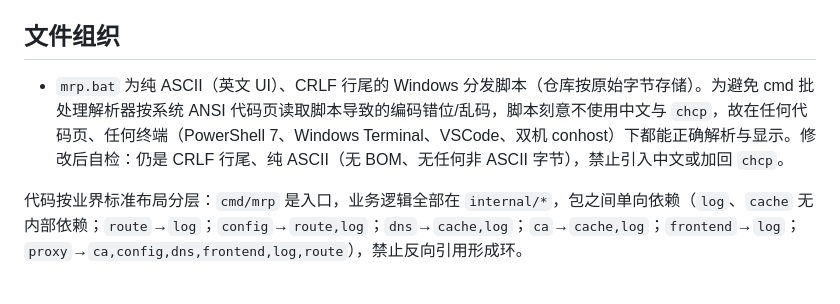
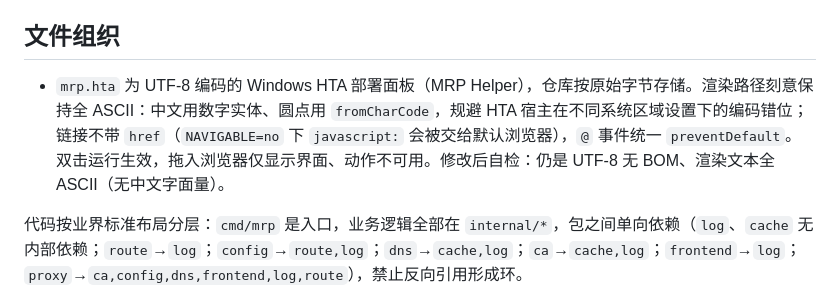
Before and after one commit to isunk/MyReverseProxy, a Markdown page: AGENTS.md, the part around the change. Rendered like a GitHub page.

```diff
--- a/AGENTS.md
+++ b/AGENTS.md
@@ -14,7 +14,7 @@ mrp 项目代码规范。任何对本仓库的修改都应遵循以下约定。
 
 ## 文件组织
 
-- `mrp.bat` 为纯 ASCII（英文 UI）、CRLF 行尾的 Windows 分发脚本（仓库按原始字节存储）。为避免 cmd 批处理解析器按系统 ANSI 代码页读取脚本导致的编码错位/乱码，脚本刻意不使用中文与 `chcp`，故在任何代码页、任何终端（PowerShell 7、Windows Terminal、VSCode、双机 conhost）下都能正确解析与显示。修改后自检：仍是 CRLF 行尾、纯 ASCII（无 BOM、无任何非 ASCII 字节），禁止引入中文或加回 `chcp`。
+- `mrp.hta` 为 UTF-8 编码的 Windows HTA 部署面板（MRP Helper），仓库按原始字节存储。渲染路径刻意保持全 ASCII：中文用数字实体、圆点用 `fromCharCode`，规避 HTA 宿主在不同系统区域设置下的编码错位；链接不带 `href`（`NAVIGABLE=no` 下 `javascript:` 会被交给默认浏览器），`@` 事件统一 `preventDefault`。双击运行生效，拖入浏览器仅显示界面、动作不可用。修改后自检：仍是 UTF-8 无 BOM、渲染文本全 ASCII（无中文字面量）。
 
 代码按业界标准布局分层：`cmd/mrp` 是入口，业务逻辑全部在 `internal/*`，包之间单向依赖（`log`、`cache` 无内部依赖；`route`→`log`；`config`→`route,log`；`dns`→`cache,log`；`ca`→`cache,log`；`frontend`→`log`；`proxy`→`ca,config,dns,frontend,log,route`），禁止反向引用形成环。
 
```
Also changed, not shown: README.md (+4 -4 lines).
